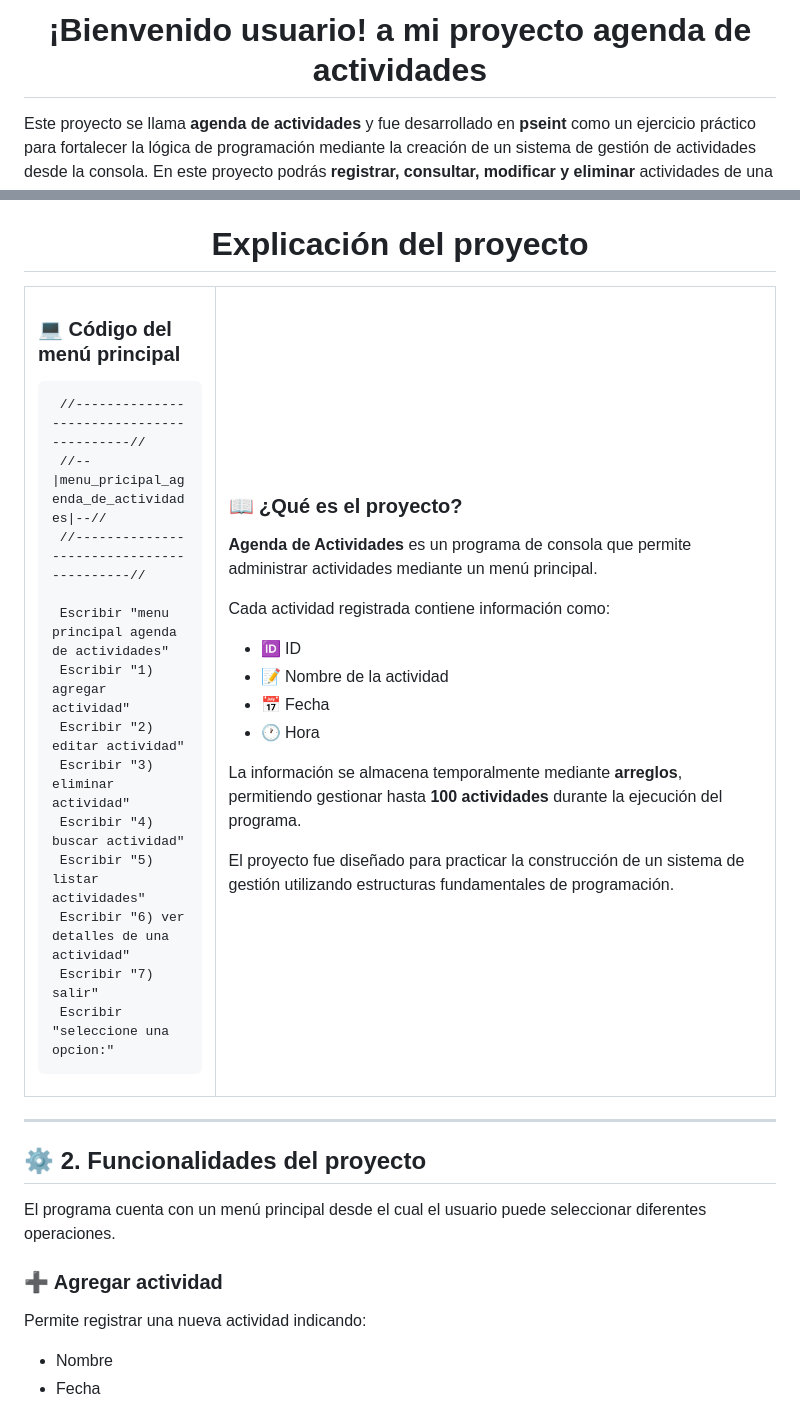
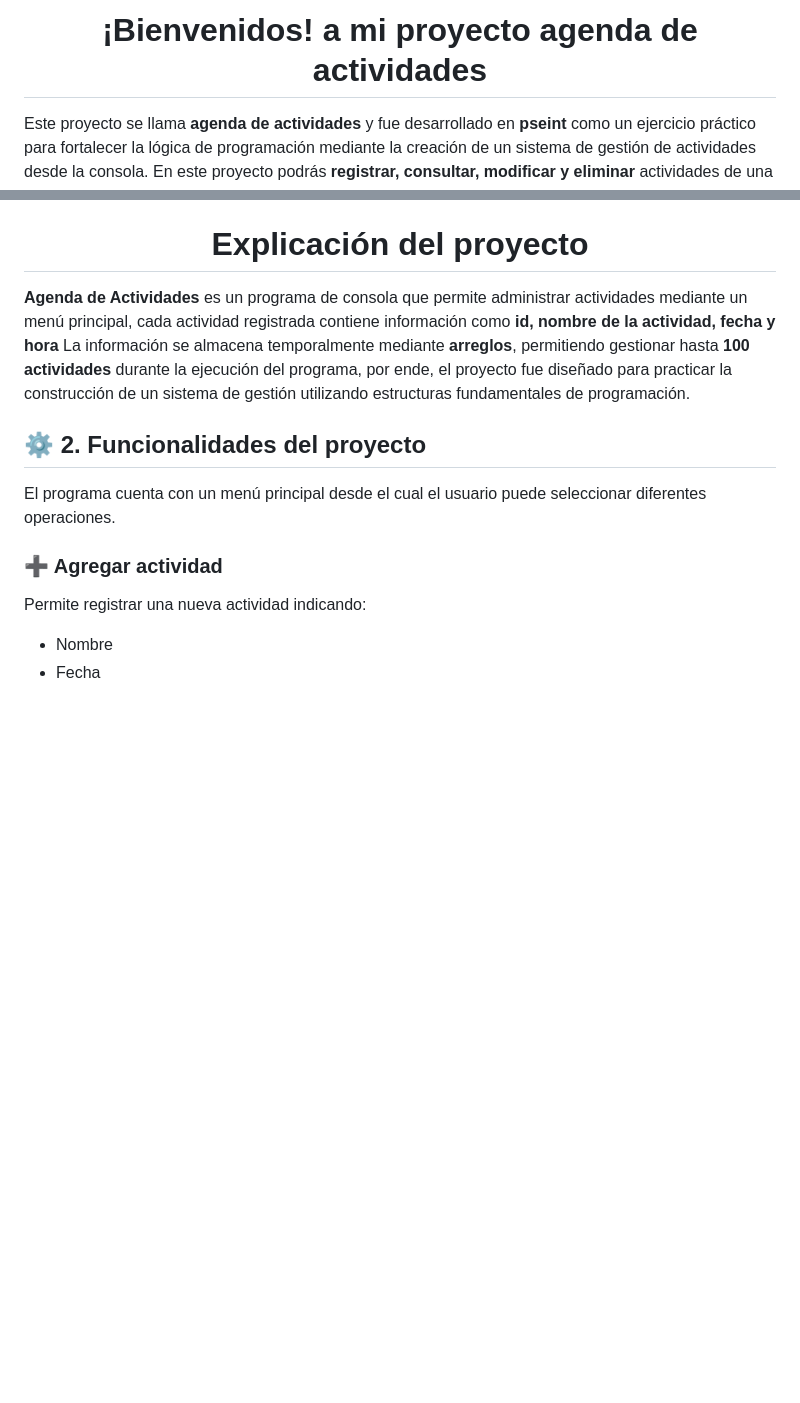
Before and after one commit to jfpn1920/agenda_de_actividades, a Markdown page: README.md, 2 parts joined by grey strips. GitHub-like rendering; blank space fills up the shorter version.

Commit message:
assadsadsdsd

```diff
--- a/README.md
+++ b/README.md
@@ -1,68 +1,9 @@
-<h1 align="center">¡Bienvenido usuario! a mi proyecto agenda de actividades</h1>
+<h1 align="center">¡Bienvenidos! a mi proyecto agenda de actividades</h1>
 
 <p style=" text-align: justify;">Este proyecto se llama <b>agenda de actividades</b> y fue desarrollado en <b>pseint</b> como un ejercicio práctico para fortalecer la lógica de programación mediante la creación de un sistema de gestión de actividades desde la consola. En este proyecto podrás <b>registrar, consultar, modificar y eliminar</b> actividades de una manera sencilla e interactiva. Además, el programa permite organizar la información de cada actividad mediante datos como su nombre, fecha y hora, facilitando su consulta y administración. Durante su desarrollo se aplicaron diferentes estructuras fundamentales de programación, como variables, arreglos, condicionales, ciclos repetitivos y estructuras de selección. También se implementaron procesos de búsqueda, edición y eliminación de registros para simular el funcionamiento de un sistema de gestión de información. El proyecto fue diseñado para poner en práctica los conocimientos adquiridos y comprender cómo diferentes estructuras de programación pueden trabajar conjuntamente dentro de una aplicación. Finalmente, esta lógica puede servir como base para desarrollar versiones más avanzadas del mismo proyecto utilizando otros lenguajes de programación y tecnologías.</p>
 
 <h1 align="center">Explicación del proyecto</h1>
-<table width="100%">
-<tr>
-<!-- ==================== IZQUIERDA ==================== -->
-<td width="17%" valign="top">
-
-<h3>💻 Código del menú principal</h3>
-
-<pre>
- //-----------------------------------------//
- //--|menu_pricipal_agenda_de_actividades|--//
- //-----------------------------------------//
-
- Escribir "menu principal agenda de actividades"
- Escribir "1) agregar actividad"
- Escribir "2) editar actividad"
- Escribir "3) eliminar actividad"
- Escribir "4) buscar actividad"
- Escribir "5) listar actividades"
- Escribir "6) ver detalles de una actividad"
- Escribir "7) salir"
- Escribir "seleccione una opcion:"
-</pre>
-
-</td>
-
-
-<!-- ==================== DERECHA ==================== -->
-<td width="50%" valign="top">
-
-<h3>📖 ¿Qué es el proyecto?</h3>
-
-<p>
-<strong>Agenda de Actividades</strong> es un programa de consola que permite administrar actividades mediante un menú principal.
-</p>
-
-<p>
-Cada actividad registrada contiene información como:
-</p>
-
-<ul>
-<li>🆔 ID</li>
-<li>📝 Nombre de la actividad</li>
-<li>📅 Fecha</li>
-<li>🕐 Hora</li>
-</ul>
-
-<p>
-La información se almacena temporalmente mediante <strong>arreglos</strong>, permitiendo gestionar hasta <strong>100 actividades</strong> durante la ejecución del programa.
-</p>
-
-<p>
-El proyecto fue diseñado para practicar la construcción de un sistema de gestión utilizando estructuras fundamentales de programación.
-</p>
-
-</td>
-
-</tr>
-</table>
-
----
+<p style=" text-align: justify;"><strong>Agenda de Actividades</strong> es un programa de consola que permite administrar actividades mediante un menú principal, cada actividad registrada contiene información como <b>id, nombre de la actividad, fecha y hora</b> La información se almacena temporalmente mediante <strong>arreglos</strong>, permitiendo gestionar hasta <strong>100 actividades</strong> durante la ejecución del programa, por ende, el proyecto fue diseñado para practicar la construcción de un sistema de gestión utilizando estructuras fundamentales de programación.</p>
 
 ## ⚙️ 2. Funcionalidades del proyecto
 
```
